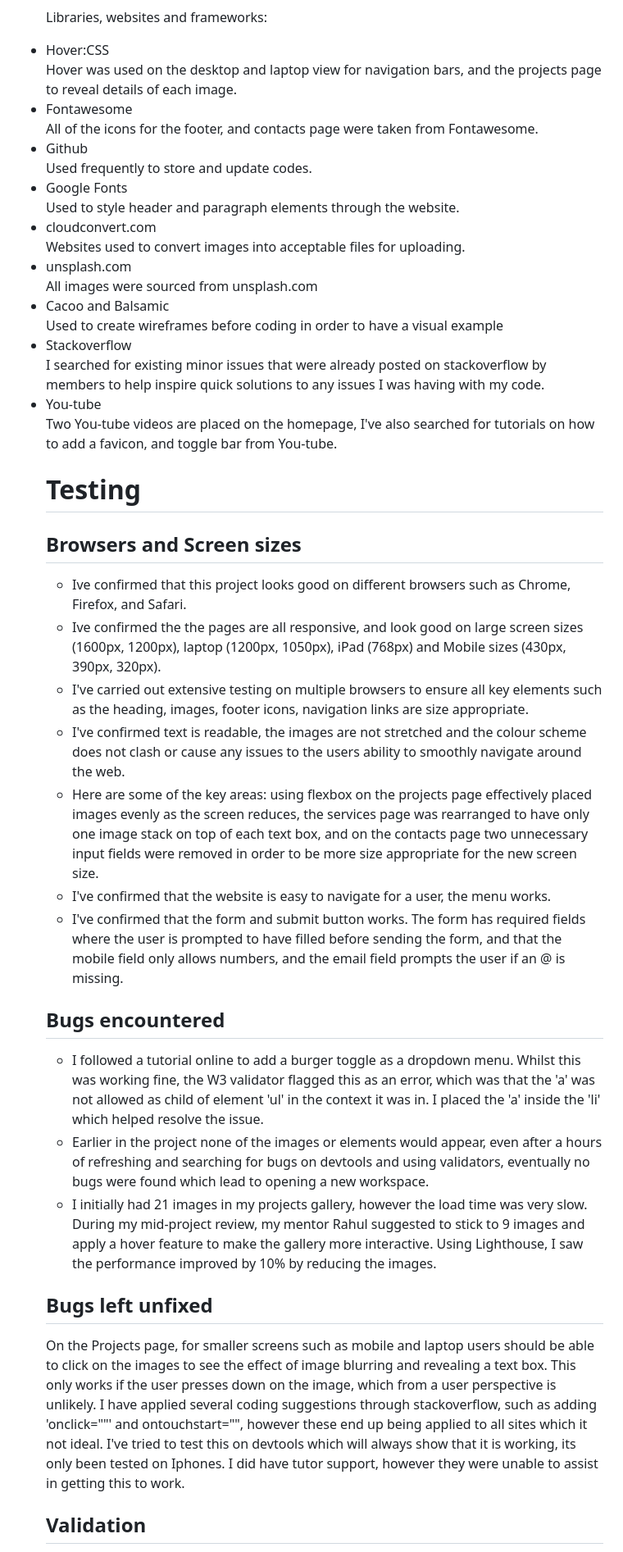
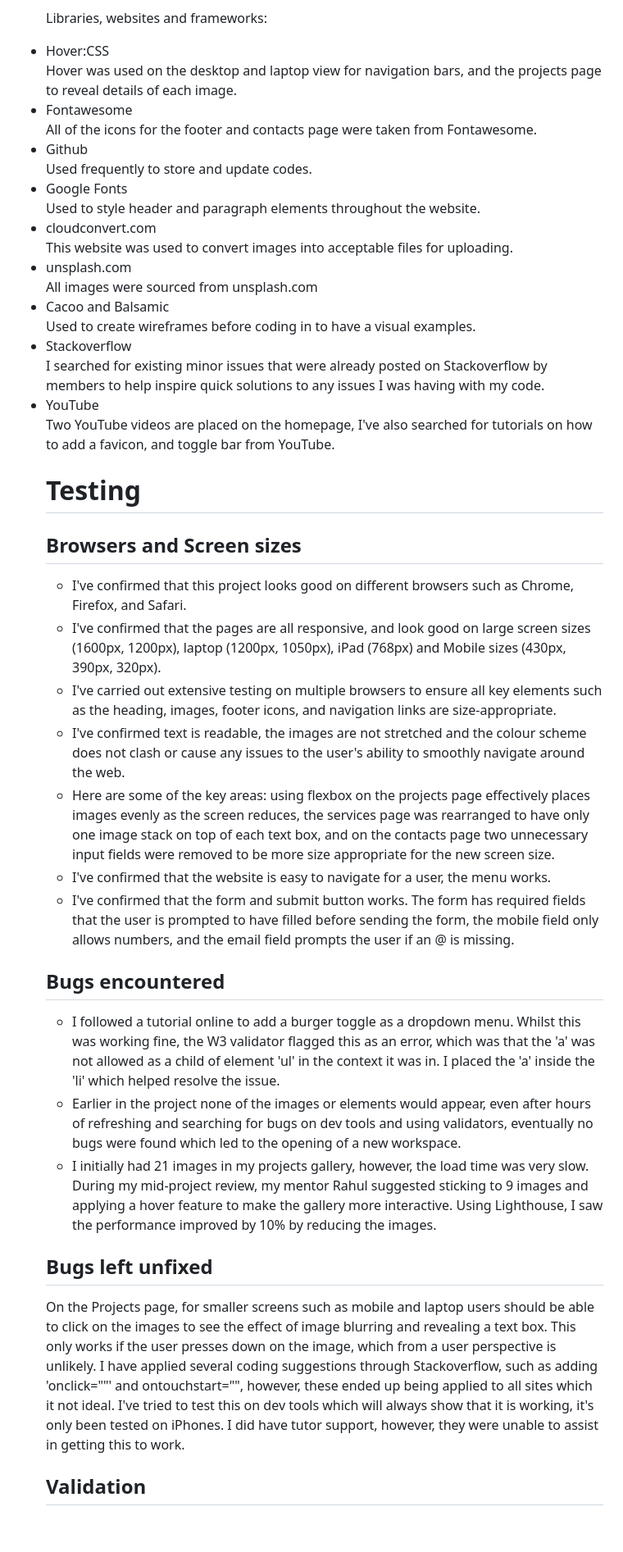
Before and after one commit to SABBAHS/beautiful-interiors, a Markdown page: README.md, the part around the change printed below. Shown: that part at 82% size. GitHub-like rendering; blank space fills up the shorter version.

```diff
--- a/README.md
+++ b/README.md
@@ -100,42 +100,43 @@ Libraries, websites and frameworks:
 <Li><span style="color:green">Hover:CSS</span></li>
 Hover was used on the desktop and laptop view for navigation bars, and the projects page to reveal details of each image.
 <Li><span style="color:green">Fontawesome</span></Li>
-All of the icons for the footer, and contacts page were taken from Fontawesome.
+All of the icons for the footer and contacts page were taken from Fontawesome.
 <Li><span style="color:green">Github</span></li>
 Used frequently to store and update codes.
 <Li><span style="color:green">Google Fonts</span></li>
-Used to style header and paragraph elements through the website.
+Used to style header and paragraph elements throughout the website.
 <li><span style="color:green">cloudconvert.com</span></li>
-Websites used to convert images into acceptable files for uploading.
+This website was used to convert images into acceptable files for uploading.
 <li><span style="color:green">unsplash.com</span></li>
 All images were sourced from unsplash.com
-<li><span style="color:green">Cacoo and Balsamic</span></li> Used to create wireframes before coding in order to have a visual example
+<li><span style="color:green">Cacoo and Balsamic</span></li>
+Used to create wireframes before coding in to have a visual examples.
 <li><span style="color:green">Stackoverflow</span></li>
-I searched for existing minor issues that were already posted on stackoverflow by members to help inspire quick solutions to any issues I was having with my code.
-<li><span style="color:green">You-tube</span></li>
-Two You-tube videos are placed on the homepage, I've also searched for tutorials on how to add a favicon, and toggle bar from You-tube.
+I searched for existing minor issues that were already posted on Stackoverflow by members to help inspire quick solutions to any issues I was having with my code.
+<li><span style="color:green">YouTube</span></li>
+Two YouTube videos are placed on the homepage, I've also searched for tutorials on how to add a favicon, and toggle bar from YouTube.
 
 
 # Testing
 
 ## Browsers and Screen sizes
-- Ive confirmed that this project looks good on different browsers such as Chrome, Firefox, and Safari.
-- Ive confirmed the the pages are all responsive, and look good on large screen sizes (1600px, 1200px), laptop (1200px, 1050px), iPad (768px) and Mobile sizes (430px, 390px, 320px).
-- I've carried out extensive testing on multiple browsers to ensure all key elements such as the heading, images, footer icons, navigation links are size appropriate.
-- I've confirmed text is readable, the images are not stretched and the colour scheme does not clash or cause any issues to the users ability to smoothly navigate around the web.
-- Here are some of the key areas: using flexbox on the projects page effectively placed images evenly as the screen reduces, the services page was rearranged to have only one image stack on top of each text box, and on the contacts page two unnecessary input fields were removed in order to be more size appropriate for the new screen size.
+- I've confirmed that this project looks good on different browsers such as Chrome, Firefox, and Safari.
+- I've confirmed that the pages are all responsive, and look good on large screen sizes (1600px, 1200px), laptop (1200px, 1050px), iPad (768px) and Mobile sizes (430px, 390px, 320px).
+- I've carried out extensive testing on multiple browsers to ensure all key elements such as the heading, images, footer icons, and navigation links are size-appropriate.
+- I've confirmed text is readable, the images are not stretched and the colour scheme does not clash or cause any issues to the user's ability to smoothly navigate around the web.
+- Here are some of the key areas: using flexbox on the projects page effectively places images evenly as the screen reduces, the services page was rearranged to have only one image stack on top of each text box, and on the contacts page two unnecessary input fields were removed to be more size appropriate for the new screen size.
 - I've confirmed that the website is easy to navigate for a user, the menu works.
-- I've confirmed that the form and submit button works. The form has required fields where the user is prompted to have filled before sending the form, and that the mobile field only allows numbers, and the email field prompts the user if an @ is missing.
+- I've confirmed that the form and submit button works. The form has required fields that the user is prompted to have filled before sending the form, the mobile field only allows numbers, and the email field prompts the user if an @ is missing.
 
 ## Bugs encountered
 
-- I followed a tutorial online to add a burger toggle as a dropdown menu. Whilst this was working fine, the W3 validator flagged this as an error, which was that the 'a' was not allowed as child of element 'ul' in the context it was in. I placed the 'a' inside the 'li' which helped resolve the issue.
-- Earlier in the project none of the images or elements would appear, even after a hours of refreshing and searching for bugs on devtools and using validators, eventually no bugs were found which lead to opening a new workspace.
-- I initially had 21 images in my projects gallery, however the load time was very slow. During my mid-project review, my mentor Rahul suggested to stick to 9 images and apply a hover feature to make the gallery more interactive. Using Lighthouse, I saw the performance improved by 10% by reducing the images.
+- I followed a tutorial online to add a burger toggle as a dropdown menu. Whilst this was working fine, the W3 validator flagged this as an error, which was that the 'a' was not allowed as a child of element 'ul' in the context it was in. I placed the 'a' inside the 'li' which helped resolve the issue.
+- Earlier in the project none of the images or elements would appear, even after hours of refreshing and searching for bugs on dev tools and using validators, eventually no bugs were found which led to the opening of a new workspace.
+- I initially had 21 images in my projects gallery, however, the load time was very slow. During my mid-project review, my mentor Rahul suggested sticking to 9 images and applying a hover feature to make the gallery more interactive. Using Lighthouse, I saw the performance improved by 10% by reducing the images.
 
 
 ## Bugs left unfixed
-On the Projects page, for smaller screens such as mobile and laptop users should be able to click on the images to see the effect of image blurring and revealing a text box. This only works if the user presses down on the image, which from a user perspective is unlikely. I have applied several coding suggestions through stackoverflow, such as adding 'onclick=""' and ontouchstart="", however these end up being applied to all sites which it not ideal. I've tried to test this on devtools which will always show that it is working, its only been tested on Iphones. I did have tutor support, however they were unable to assist in getting this to work.
+On the Projects page, for smaller screens such as mobile and laptop users should be able to click on the images to see the effect of image blurring and revealing a text box. This only works if the user presses down on the image, which from a user perspective is unlikely. I have applied several coding suggestions through Stackoverflow, such as adding 'onclick=""' and ontouchstart="", however, these ended up being applied to all sites which it not ideal. I've tried to test this on dev tools which will always show that it is working, it's only been tested on iPhones. I did have tutor support, however, they were unable to assist in getting this to work.
 
 ## Validation
 
```
Also changed, not shown: other parts of README.md (+26 -19 lines), assets/images/contact-page.jpg, assets/images/dropdown.jpg, assets/images/mobile-contact.jpg, assets/images/mobile-services.jpg.
